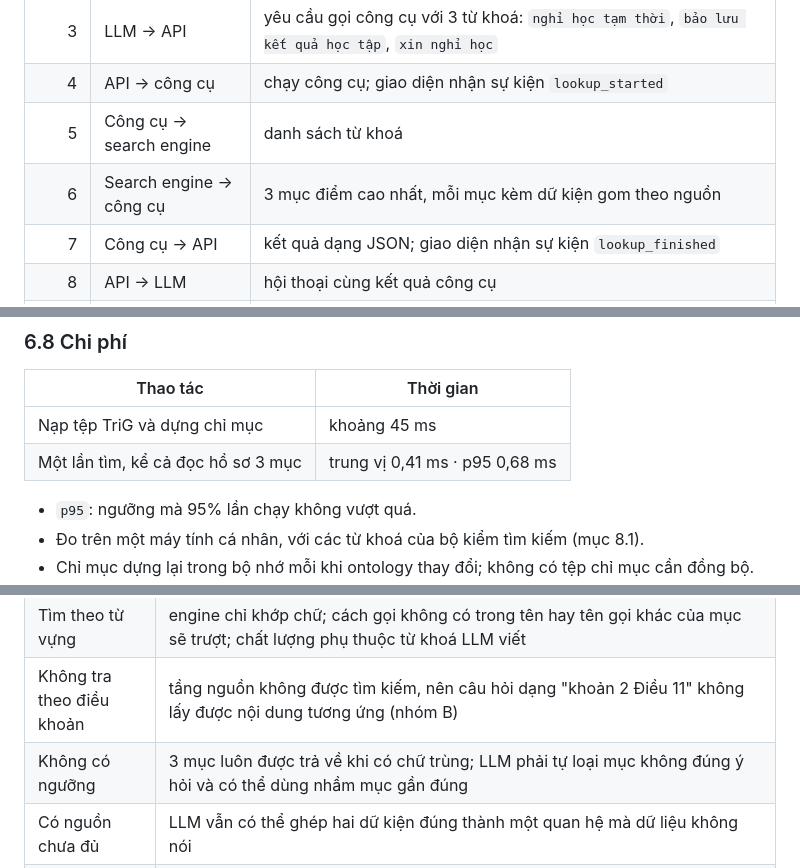
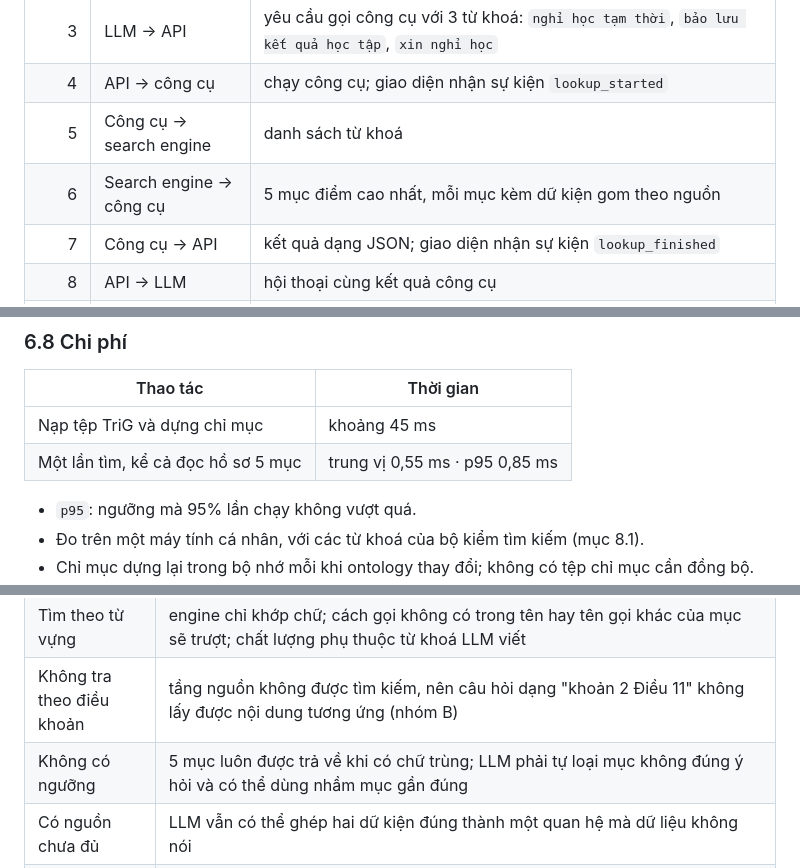
Before and after one commit to vpthinh19/ontology-chatbot, a Markdown page: README.md, 3 parts joined by grey strips. GitHub-like rendering.

```diff
--- a/README.md
+++ b/README.md
@@ -108,7 +108,7 @@ Ví dụ với câu hỏi **"em muốn xin nghỉ học"**. Số bước khớp
 | 3 | LLM → API | yêu cầu gọi công cụ với 3 từ khoá: `nghỉ học tạm thời`, `bảo lưu kết quả học tập`, `xin nghỉ học` |
 | 4 | API → công cụ | chạy công cụ; giao diện nhận sự kiện `lookup_started` |
 | 5 | Công cụ → search engine | danh sách từ khoá |
-| 6 | Search engine → công cụ | 3 mục điểm cao nhất, mỗi mục kèm dữ kiện gom theo nguồn |
+| 6 | Search engine → công cụ | 5 mục điểm cao nhất, mỗi mục kèm dữ kiện gom theo nguồn |
 | 7 | Công cụ → API | kết quả dạng JSON; giao diện nhận sự kiện `lookup_finished` |
 | 8 | API → LLM | hội thoại cùng kết quả công cụ |
 | 9 | LLM → API | câu trả lời, sinh từng đoạn, chỉ dựa trên kết quả công cụ |
@@ -577,7 +578,7 @@ Với mỗi mục được chọn:
 | Thao tác | Thời gian |
 |---|---|
 | Nạp tệp TriG và dựng chỉ mục | khoảng 45 ms |
-| Một lần tìm, kể cả đọc hồ sơ 3 mục | trung vị 0,41 ms · p95 0,68 ms |
+| Một lần tìm, kể cả đọc hồ sơ 5 mục | trung vị 0,55 ms · p95 0,85 ms |
 
 - `p95`: ngưỡng mà 95% lần chạy không vượt quá.
 - Đo trên một máy tính cá nhân, với các từ khoá của bộ kiểm tìm kiếm (mục 8.1).
@@ -779,7 +780,7 @@ Kết quả **không** chứng minh hệ thống:
 | Độ phủ dữ liệu | nội dung phủ một phần phạm vi ở mục 1.3; câu hỏi vào phần chưa biểu diễn nhận "không có thông tin" dù quy định có tồn tại |
 | Tìm theo từ vựng | engine chỉ khớp chữ; cách gọi không có trong tên hay tên gọi khác của mục sẽ trượt; chất lượng phụ thuộc từ khoá LLM viết |
 | Không tra theo điều khoản | tầng nguồn không được tìm kiếm, nên câu hỏi dạng "khoản 2 Điều 11" không lấy được nội dung tương ứng (nhóm B) |
-| Không có ngưỡng | 3 mục luôn được trả về khi có chữ trùng; LLM phải tự loại mục không đúng ý hỏi và có thể dùng nhầm mục gần đúng |
+| Không có ngưỡng | 5 mục luôn được trả về khi có chữ trùng; LLM phải tự loại mục không đúng ý hỏi và có thể dùng nhầm mục gần đúng |
 | Có nguồn chưa đủ | LLM vẫn có thể ghép hai dữ kiện đúng thành một quan hệ mà dữ liệu không nói |
 | Biên soạn dữ liệu | đối chiếu thủ công, chưa có hai người rà độc lập; trang web có thể đổi sau khi thu thập; một số thông báo có hạn theo học kỳ |
 | Đánh giá | 85 câu, một lượt chạy; mô hình chấm trùng mô hình của chatbot; một câu nhóm A thực tế thiếu chi tiết được hỏi trong dữ liệu |
```
Also changed, not shown: other parts of README.md (+8 -7 lines), docs/images/luong-mot-luot-hoi.png, 8 other files.
